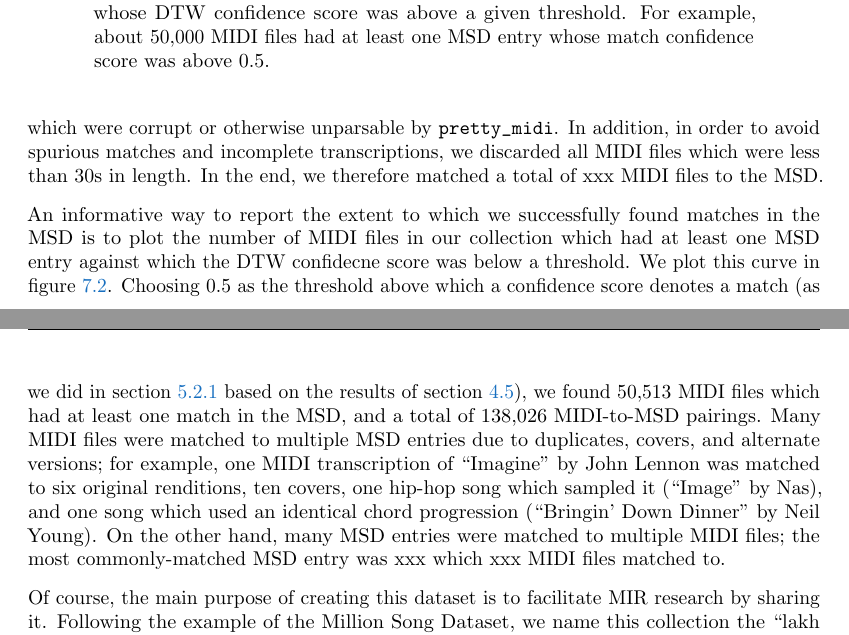
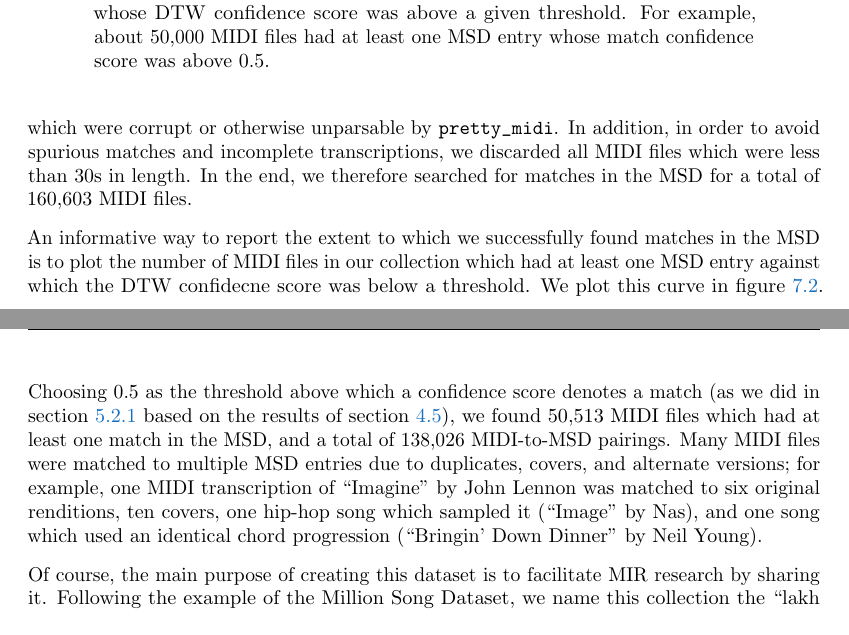
Before and after one commit to craffel/thesis, a LaTeX thesis (thesis.tex, which reads 7_assembling.tex): two parts of pages 139 and 140 of 167, joined at a grey line, cut so that both start at the same text. Compiled offline with pdfLaTeX.

Commit message:
Update matching results

```diff
--- a/7_assembling.tex
+++ b/7_assembling.tex
@@ -81,9 +81,9 @@ Now that we have empirically validated our approach, we proceed to matching our
 To do so, we simply followed the approach of the previous section exactly, except that we matched our entire collection against the MSD instead of just our test set.
 Based on the fact that matching a single file takes roughly 109 seconds on average, performing this matching for all 178,561 MIDI files takes about 225 days of compute time.
 To speed things up, we ran this process in parallel across 32 processors, resulting in a total run time of about 7 days.
-While performing the match, we discovered xxx MIDI files which were corrupt or otherwise unparsable by \prettymidi{}.
+While performing the match, we discovered 5,602 MIDI files which were corrupt or otherwise unparsable by \prettymidi{}.
 In addition, in order to avoid spurious matches and incomplete transcriptions, we discarded all MIDI files which were less than 30s in length.
-In the end, we therefore matched a total of xxx MIDI files to the MSD.
+In the end, we therefore searched for matches in the MSD for a total of 160,603 MIDI files.
 
 \begin{figure}
   \includegraphics[width=\textwidth]{figures/7-matches.pdf}
@@ -96,7 +96,6 @@ An informative way to report the extent to which we successfully found matches i
 We plot this curve in \cref{fig:match_confidences}.
 Choosing 0.5 as the threshold above which a confidence score denotes a match (as we did in \cref{sec:training_data} based on the results of \cref{sec:qualitative}), we found 50,513 MIDI files which had at least one match in the MSD, and a total of 138,026 MIDI-to-MSD pairings.
 Many MIDI files were matched to multiple MSD entries due to duplicates, covers, and alternate versions; for example, one MIDI transcription of ``Imagine'' by John Lennon was matched to six original renditions, ten covers, one hip-hop song which sampled it (``Image'' by Nas), and one song which used an identical chord progression (``Bringin' Down Dinner'' by Neil Young).
-On the other hand, many MSD entries were matched to multiple MIDI files; the most commonly-matched MSD entry was xxx which xxx MIDI files matched to.
 
 % TODO: Note about decoys?
 
```
Also changed, not shown: 1 other file.
